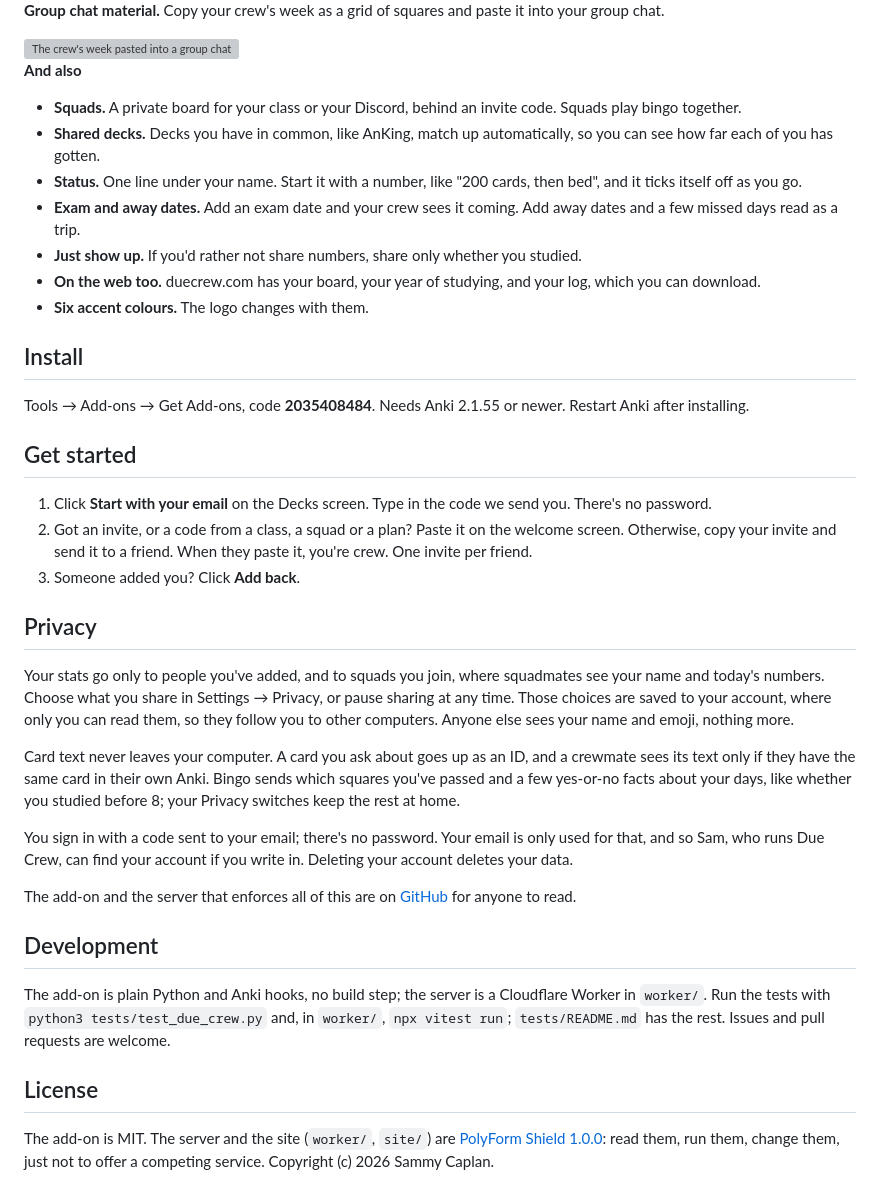
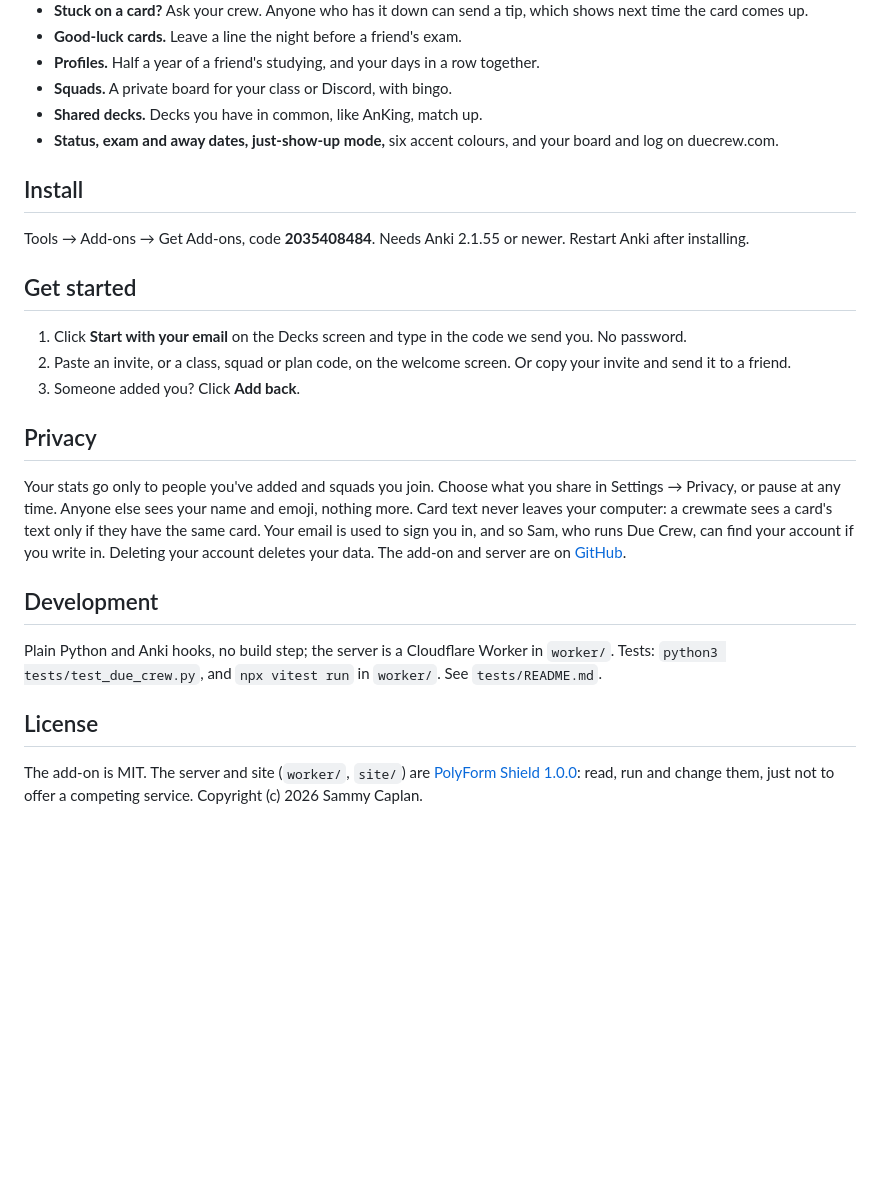
Before and after one commit to sammyc2472/due-crew, a Markdown page: README.md, the part around one of its changes. GitHub-like rendering; blank space fills up the shorter version; grey boxes are pictures that could not be loaded.

```diff
--- a/README.md
+++ b/README.md
@@ -84,23 +48,12 @@ how many days in a row the two of you have both shown up.
-**Group chat material.** Copy your crew's week as a grid of squares and
-paste it into your group chat.
-
-<img alt="The crew's week pasted into a group chat" src="https://raw.githubusercontent.com/sammyc2472/due-crew/main/docs/images/share.png" width="420">
-
-**And also**
-
-- **Squads.** A private board for your class or your Discord, behind an
-  invite code. Squads play bingo together.
-- **Shared decks.** Decks you have in common, like AnKing, match up
-  automatically, so you can see how far each of you has gotten.
-- **Status.** One line under your name. Start it with a number, like
-  "200 cards, then bed", and it ticks itself off as you go.
-- **Exam and away dates.** Add an exam date and your crew sees it
-  coming. Add away dates and a few missed days read as a trip.
-- **Just show up.** If you'd rather not share numbers, share only
-  whether you studied.
-- **On the web too.** duecrew.com has your board, your year of studying,
-  and your log, which you can download.
-- **Six accent colours.** The logo changes with them.
+- **Stuck on a card?** Ask your crew. Anyone who has it down can send a
+  tip, which shows next time the card comes up.
+- **Good-luck cards.** Leave a line the night before a friend's exam.
+- **Profiles.** Half a year of a friend's studying, and your days in a
+  row together.
+- **Squads.** A private board for your class or Discord, with bingo.
+- **Shared decks.** Decks you have in common, like AnKing, match up.
+- **Status, exam and away dates, just-show-up mode,** six accent colours,
+  and your board and log on duecrew.com.
 
 ## Install
 
@@ -109,44 +62,32 @@ newer. Restart Anki after installing.
 
 ## Get started
 
-1. Click **Start with your email** on the Decks screen. Type in the code
-   we send you. There's no password.
-2. Got an invite, or a code from a class, a squad or a plan? Paste it on
-   the welcome screen. Otherwise, copy your invite and send it to a
-   friend. When they paste it, you're crew. One invite per friend.
+1. Click **Start with your email** on the Decks screen and type in the
+   code we send you. No password.
+2. Paste an invite, or a class, squad or plan code, on the welcome
+   screen. Or copy your invite and send it to a friend.
 3. Someone added you? Click **Add back**.
 
 ## Privacy
 
-Your stats go only to people you've added, and to squads you join, where
-squadmates see your name and today's numbers. Choose what you share in
-Settings → Privacy, or pause sharing at any time. Those choices are saved
-to your account, where only you can read them, so they follow you to other
-computers. Anyone else sees your name and emoji, nothing more.
-
-Card text never leaves your computer. A card you ask about goes up as an
-ID, and a crewmate sees its text only if they have the same card in their
-own Anki. Bingo sends which squares you've passed and a few yes-or-no
-facts about your days, like whether you studied before 8; your Privacy
-switches keep the rest at home.
-
-You sign in with a code sent to your email; there's no password. Your email
-is only used for that, and so Sam, who runs Due Crew, can find your account
-if you write in. Deleting your account deletes your data.
-
-The add-on and the server that enforces all of this are on
-[GitHub](https://github.com/sammyc2472/due-crew) for anyone to read.
+Your stats go only to people you've added and squads you join. Choose
+what you share in Settings → Privacy, or pause at any time. Anyone else
+sees your name and emoji, nothing more. Card text never leaves your
+computer: a crewmate sees a card's text only if they have the same card.
+Your email is used to sign you in, and so Sam, who runs Due Crew, can find
+your account if you write in. Deleting your account deletes your data.
+The add-on and server are on
+[GitHub](https://github.com/sammyc2472/due-crew).
 
 ## Development
 
-The add-on is plain Python and Anki hooks, no build step; the server is a
-Cloudflare Worker in `worker/`. Run the tests with
-`python3 tests/test_due_crew.py` and, in `worker/`, `npx vitest run`;
-`tests/README.md` has the rest. Issues and pull requests are welcome.
+Plain Python and Anki hooks, no build step; the server is a Cloudflare
+Worker in `worker/`. Tests: `python3 tests/test_due_crew.py`, and
+`npx vitest run` in `worker/`. See `tests/README.md`.
 
 ## License
 
-The add-on is MIT. The server and the site (`worker/`, `site/`) are
+The add-on is MIT. The server and site (`worker/`, `site/`) are
 [PolyForm Shield 1.0.0](https://polyformproject.org/licenses/shield/1.0.0):
-read them, run them, change them, just not to offer a competing service.
+read, run and change them, just not to offer a competing service.
 Copyright (c) 2026 Sammy Caplan.
```
Also changed, not shown: other parts of README.md (+20 -56 lines).
